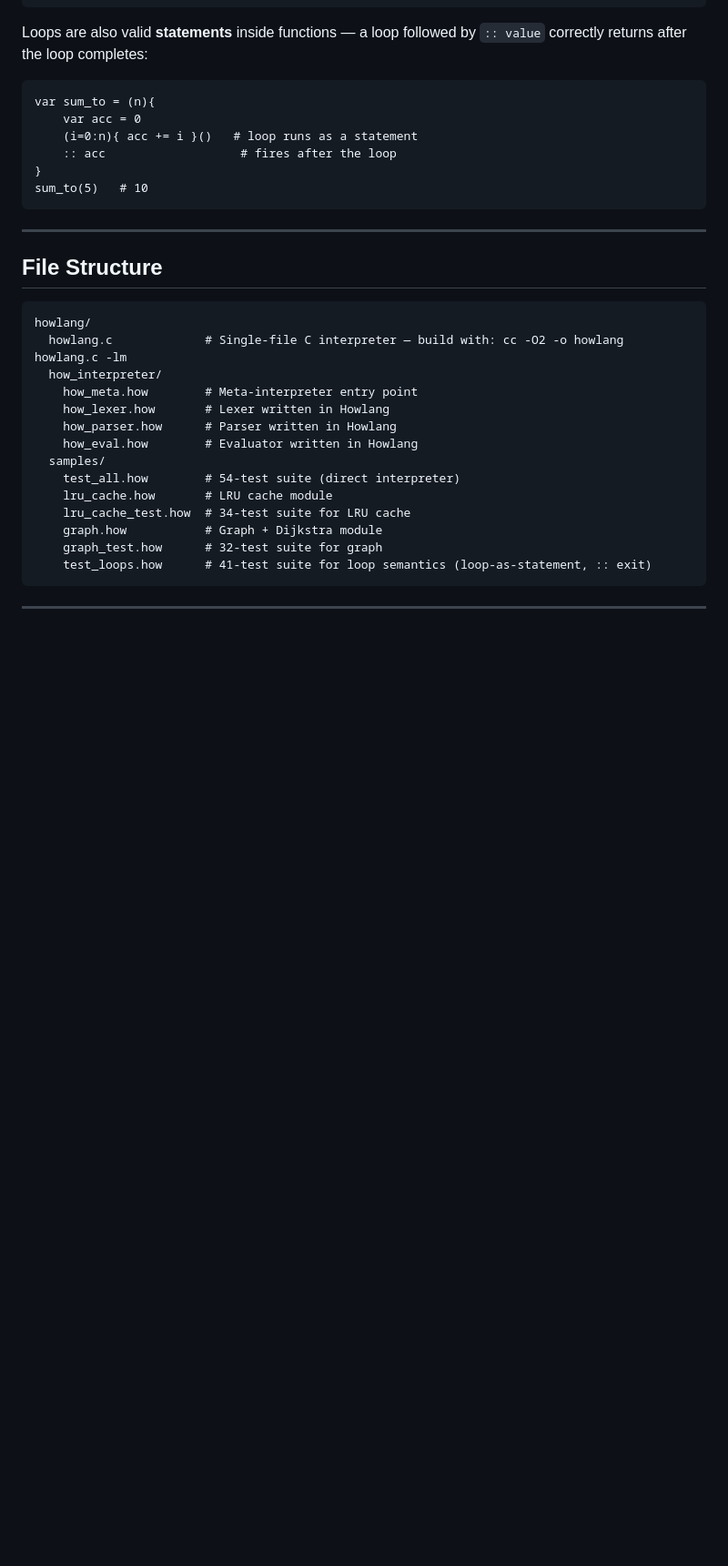
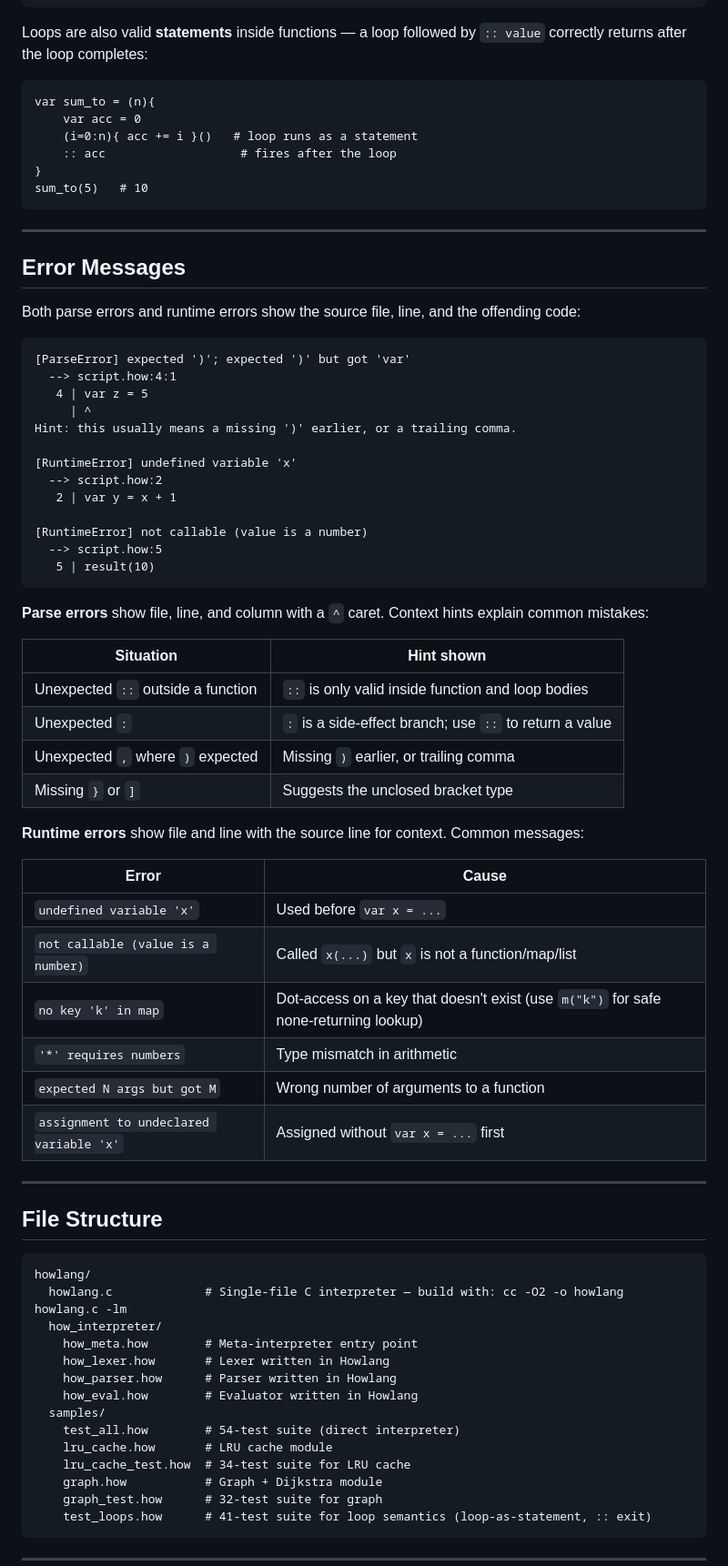
Before and after one commit to Greenere/howlang, a Markdown page: readme.md, the part around one of its changes. Shown at 91% size. GitHub-like rendering; blank space fills up the shorter version.

Commit message:
Better error messages

````diff
--- a/readme.md
+++ b/readme.md
@@ -371,6 +372,48 @@ sum_to(5)   # 10
 
 ---
 
+## Error Messages
+
+Both parse errors and runtime errors show the source file, line, and the offending code:
+
+```
+[ParseError] expected ')'; expected ')' but got 'var'
+  --> script.how:4:1
+   4 | var z = 5
+     | ^
+Hint: this usually means a missing ')' earlier, or a trailing comma.
+
+[RuntimeError] undefined variable 'x'
+  --> script.how:2
+   2 | var y = x + 1
+
+[RuntimeError] not callable (value is a number)
+  --> script.how:5
+   5 | result(10)
+```
+
+**Parse errors** show file, line, and column with a `^` caret. Context hints explain common mistakes:
+
+| Situation | Hint shown |
+|---|---|
+| Unexpected `::` outside a function | `::` is only valid inside function and loop bodies |
+| Unexpected `:` | `:` is a side-effect branch; use `::` to return a value |
+| Unexpected `,` where `)` expected | Missing `)` earlier, or trailing comma |
+| Missing `}` or `]` | Suggests the unclosed bracket type |
+
+**Runtime errors** show file and line with the source line for context. Common messages:
+
+| Error | Cause |
+|---|---|
+| `undefined variable 'x'` | Used before `var x = ...` |
+| `not callable (value is a number)` | Called `x(...)` but `x` is not a function/map/list |
+| `no key 'k' in map` | Dot-access on a key that doesn't exist (use `m("k")` for safe none-returning lookup) |
+| `'*' requires numbers` | Type mismatch in arithmetic |
+| `expected N args but got M` | Wrong number of arguments to a function |
+| `assignment to undeclared variable 'x'` | Assigned without `var x = ...` first |
+
+---
+
 ## File Structure
 
 ```
````
Also changed, not shown: other parts of readme.md (+1 -0 lines), c_interpreter/README.md (deleted, +0 -456 lines).
